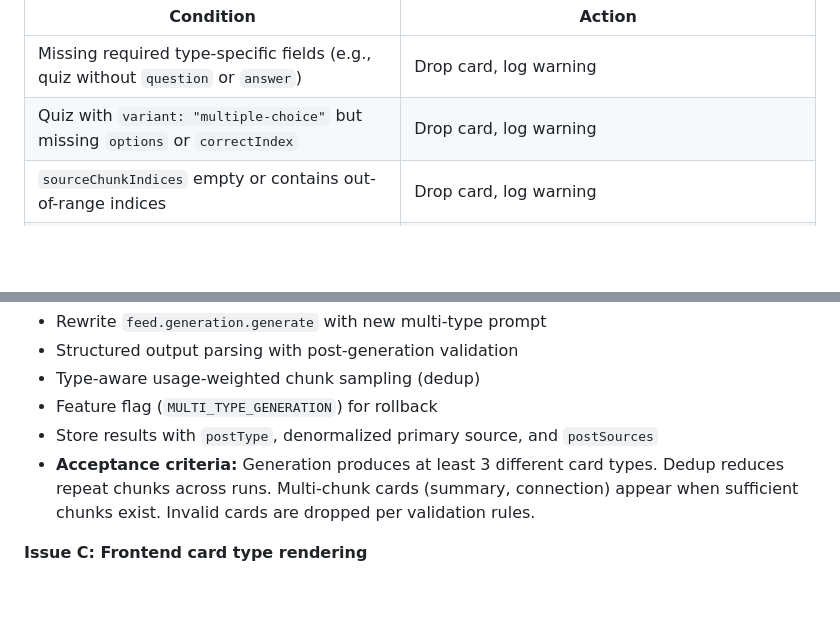
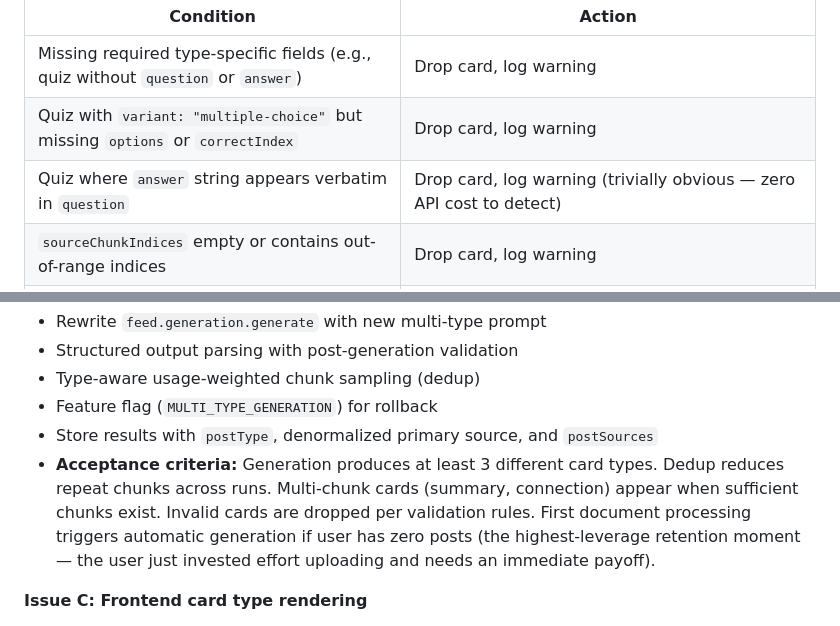
Before and after one commit to jagoral/scrollect, a Markdown page: docs/adr/003-multi-type-card-generation.md, 2 parts joined by grey strips. GitHub-like rendering; blank space fills up the shorter version.

```diff
--- a/docs/adr/003-multi-type-card-generation.md
+++ b/docs/adr/003-multi-type-card-generation.md
@@ -219,6 +219,7 @@ Generated cards are validated before storage. Invalid cards are dropped (not ret
 | --------------------------------------------------------------------------------- | ------------------------------------------------------------------------------------------- |
 | Missing required type-specific fields (e.g., quiz without `question` or `answer`) | Drop card, log warning                                                                      |
 | Quiz with `variant: "multiple-choice"` but missing `options` or `correctIndex`    | Drop card, log warning                                                                      |
+| Quiz where `answer` string appears verbatim in `question`                         | Drop card, log warning (trivially obvious — zero API cost to detect)                        |
 | `sourceChunkIndices` empty or contains out-of-range indices                       | Drop card, log warning                                                                      |
 | Summary card with < 2 source chunks                                               | Drop card, log warning (don't downgrade — summary-style language reads oddly as an insight) |
 | Connection card with all sources from same section/document                       | Drop card, log warning                                                                      |
@@ -395,7 +409,7 @@ A standalone prototype script (`spikes/multi-type-generation/prototype.ts`) vali
 - Type-aware usage-weighted chunk sampling (dedup)
 - Feature flag (`MULTI_TYPE_GENERATION`) for rollback
 - Store results with `postType`, denormalized primary source, and `postSources`
-- **Acceptance criteria:** Generation produces at least 3 different card types. Dedup reduces repeat chunks across runs. Multi-chunk cards (summary, connection) appear when sufficient chunks exist. Invalid cards are dropped per validation rules.
+- **Acceptance criteria:** Generation produces at least 3 different card types. Dedup reduces repeat chunks across runs. Multi-chunk cards (summary, connection) appear when sufficient chunks exist. Invalid cards are dropped per validation rules. First document processing triggers automatic generation if user has zero posts (the highest-leverage retention moment — the user just invested effort uploading and needs an immediate payoff).
 
 **Issue C: Frontend card type rendering**
 
```
Also changed, not shown: other parts of docs/adr/003-multi-type-card-generation.md (+23 -9 lines).
